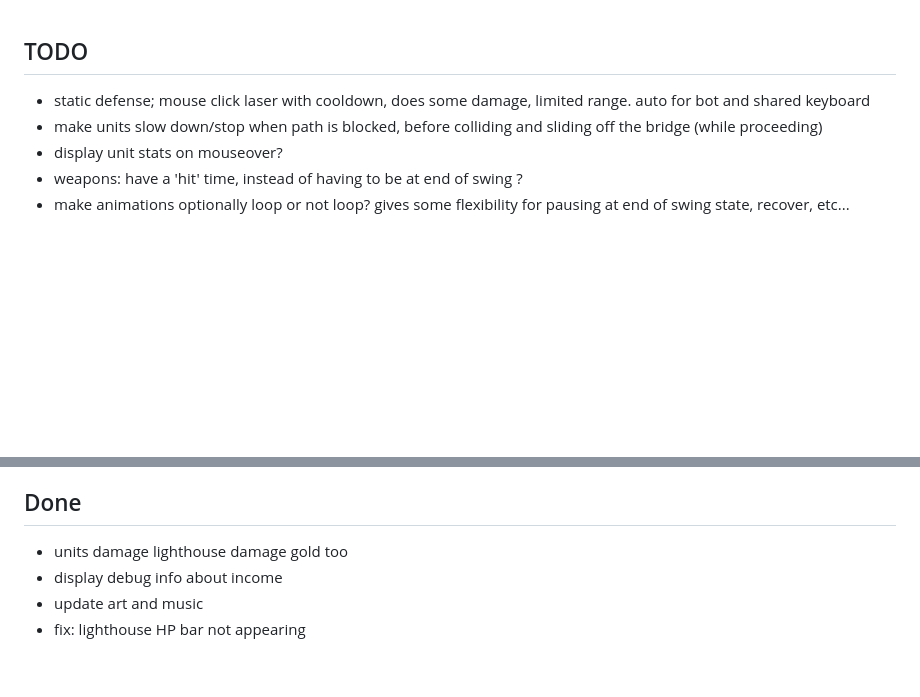
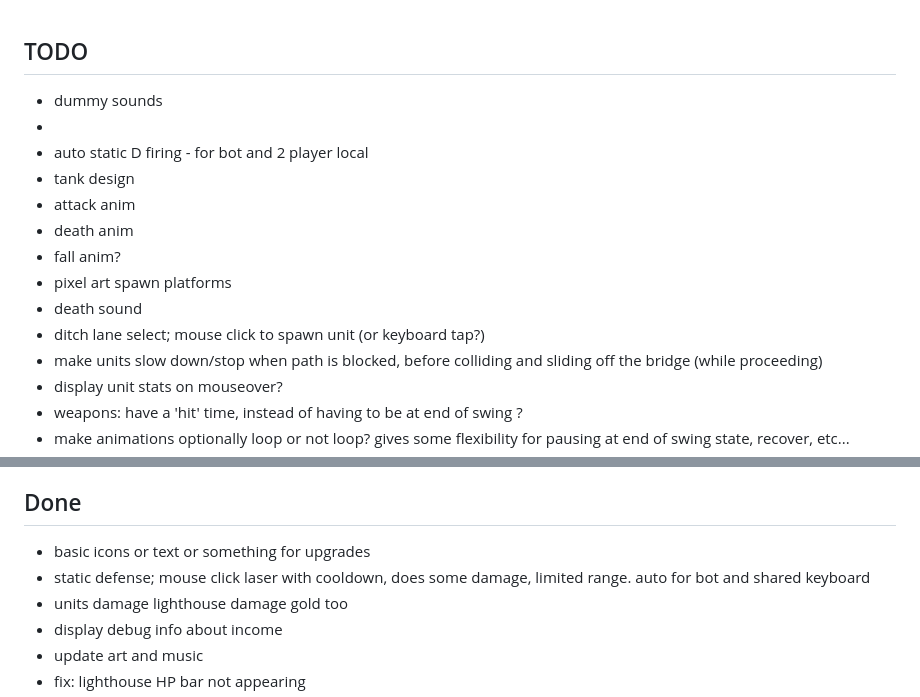
Before and after one commit to NunoDasNeves/dreaminvaders-game, a Markdown page: TODO.md, 2 parts joined by grey strips. Rendered like a GitHub page; blank space fills up the shorter version.

Commit message:
update TODO

```diff
--- a/TODO.md
+++ b/TODO.md
@@ -1,5 +1,14 @@
 ## TODO
-- static defense; mouse click laser with cooldown, does some damage, limited range. auto for bot and shared keyboard
+- dummy sounds
+-
+- auto static D firing - for bot and 2 player local
+- tank design
+- attack anim
+- death anim
+- fall anim?
+- pixel art spawn platforms
+- death sound
+- ditch lane select; mouse click to spawn unit (or keyboard tap?)
 - make units slow down/stop when path is blocked, before colliding and sliding off the bridge (while proceeding)
 - display unit stats on mouseover?
 - weapons: have a 'hit' time, instead of having to be at end of swing ?
@@ -21,6 +30,8 @@
     - capsule doesn't work well, use a half circle (circle and then only consider stuff in front)
 
 ## Done
+- basic icons or text or something for upgrades
+- static defense; mouse click laser with cooldown, does some damage, limited range. auto for bot and shared keyboard
 - units damage lighthouse damage gold too
 - display debug info about income
 - update art and music
```
